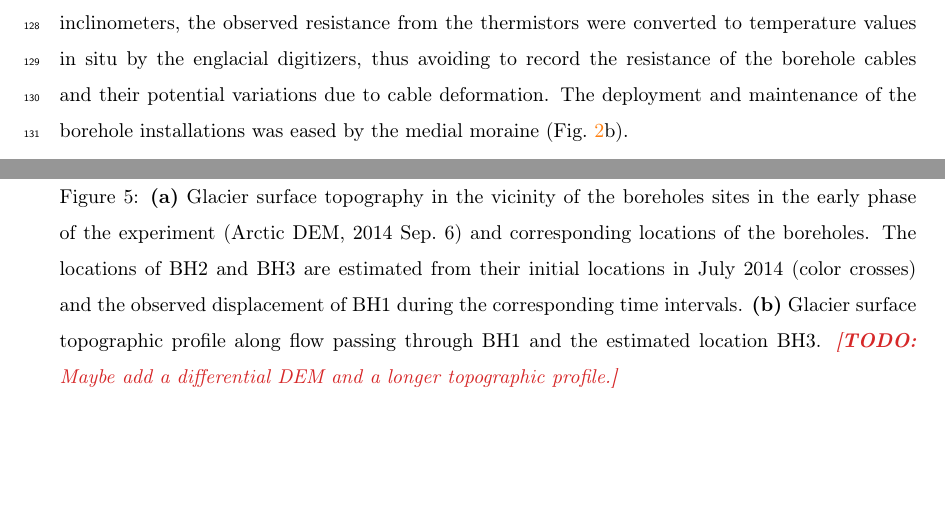
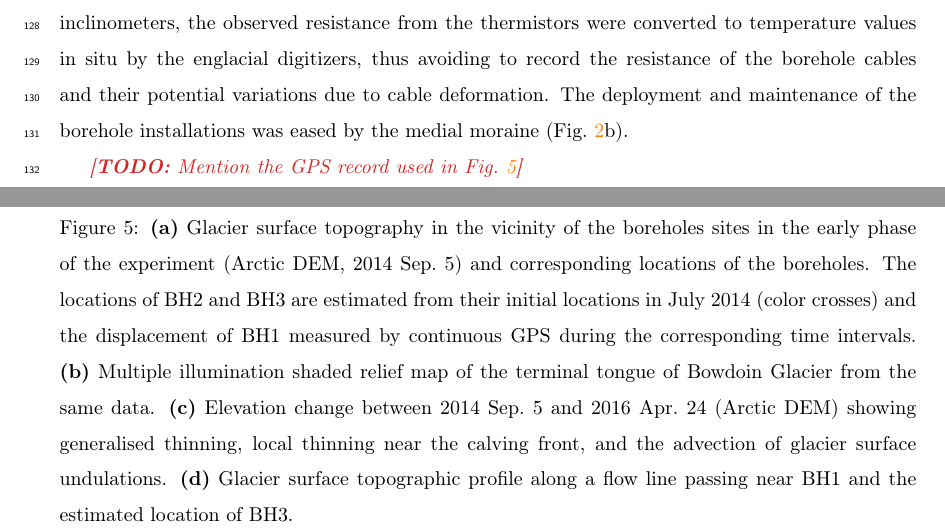
Before and after one commit to juseg/bowdoin, a LaTeX paper (articles/temperature/bowdoin-temperature.tex): two parts of pages 5 and 13 of 16 before the commit and two parts of pages 5 and 14 of 17 after it, joined at a grey line, cut so that both start at the same text, the shorter picture padded with empty space. Compiled offline with pdfLaTeX; a missing bibliography style is replaced by a similar one.

Commit message:
Update the caption of ogives figure.

```diff
--- a/articles/temperature/bowdoin-temperature.tex
+++ b/articles/temperature/bowdoin-temperature.tex
@@ -280,6 +280,7 @@
     maintenance of the borehole installations was eased by the medial moraine
     (Fig.~\ref{fig:images}b).
 
+    \todo{Mention the GPS record used in Fig.~\ref{fig:ogives}}
 
 % -- -- -- -- -- -- -- -- -- -- -- -- -- -- -- -- -- -- -- -- -- -- -- -
 \subsection{Temperature calibration}
@@ -703,13 +704,17 @@
       \caption{%
         \textbf{(a)} Glacier surface topography in the vicinity of the
           boreholes sites in the early phase of the experiment (Arctic DEM,
-          2014 Sep.~6) and corresponding locations of the boreholes. The
+          2014 Sep.~5) and corresponding locations of the boreholes. The
           locations of BH2 and BH3 are estimated from their initial locations
-          in July 2014 (color crosses) and the observed displacement of BH1
-          during the corresponding time intervals.
-        \textbf{(b)} Glacier surface topographic profile along flow
-          passing through BH1 and the estimated location BH3.
-        \todo{Maybe add a differential DEM and a longer topographic profile.}}
+          in July 2014 (color crosses) and the displacement of BH1 measured by
+          continuous GPS during the corresponding time intervals.
+        \textbf{(b)} Multiple illumination shaded relief map of the terminal
+          tongue of Bowdoin Glacier from the same data.
+        \textbf{(c)} Elevation change between 2014 Sep.~5 and 2016 Apr.~24
+          (Arctic DEM) showing generalised thinning, local thinning near the
+          calving front, and the advection of glacier surface undulations.
+        \textbf{(d)} Glacier surface topographic profile along a flow line
+          passing near BH1 and the estimated location of BH3.}
       \label{fig:ogives}
     \end{figure}
 
```
